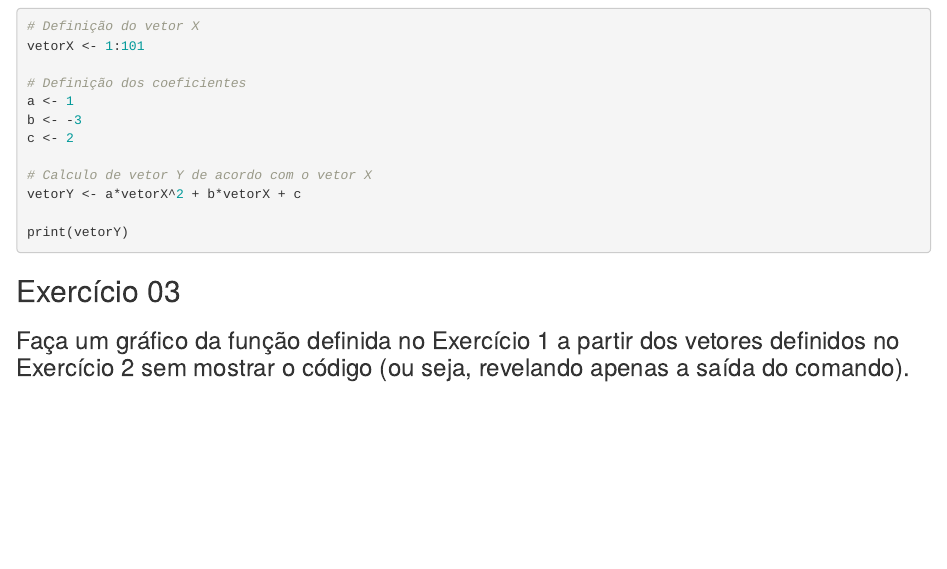
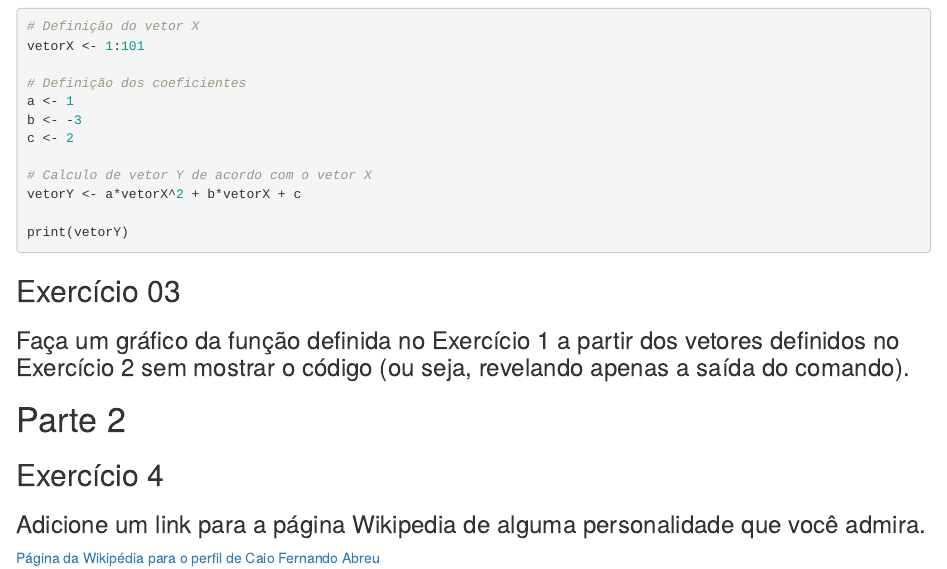
Before and after one commit to pedrofernandss/statistical_computing, an R Markdown document (labs/lab_01.Rmd): the page in a window 1100 px wide, from 370 px down. Rendered offline with R 4.5, knitr and Pandoc, with nearby package versions; the code chunks are not run, so their results and figures are left out.

Commit message:
question four

````diff
--- a/labs/lab_01.Rmd
+++ b/labs/lab_01.Rmd
@@ -37,3 +37,10 @@ print(vetorY)
 plot(vetorX, vetorY, type="l", col="blue", lwd=2, main="Gráfico da Função Quadrática", xlab="x", ylab="y")
 grid()
 ```
+
+# Parte 2
+
+## Exercício 4
+### Adicione um link para a página Wikipedia de alguma personalidade que você admira.
+
+[Página da Wikipédia para o perfil de Caio Fernando Abreu](https://pt.wikipedia.org/wiki/Caio_Fernando_Abreu)
````
